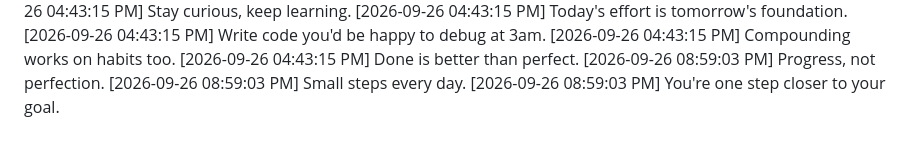
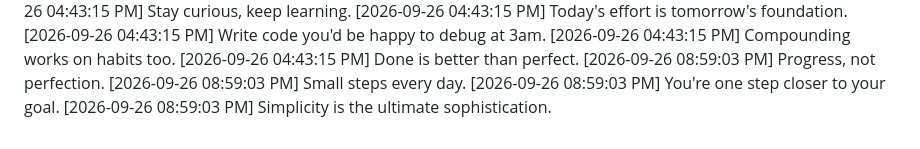
Before and after one commit to Niranjan266/green-squares-bot, a Markdown page: progress.md, the part around the change. Rendered like a GitHub page.

Commit message:
💭 Thoughts turned into code

```diff
--- a/progress.md
+++ b/progress.md
@@ -1053,3 +1053,4 @@
 [2026-09-26 08:59:03 PM] Progress, not perfection.
 [2026-09-26 08:59:03 PM] Small steps every day.
 [2026-09-26 08:59:03 PM] You're one step closer to your goal.
+[2026-09-26 08:59:03 PM] Simplicity is the ultimate sophistication.
```
